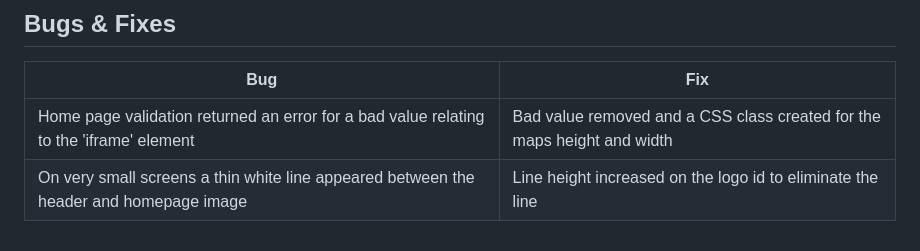
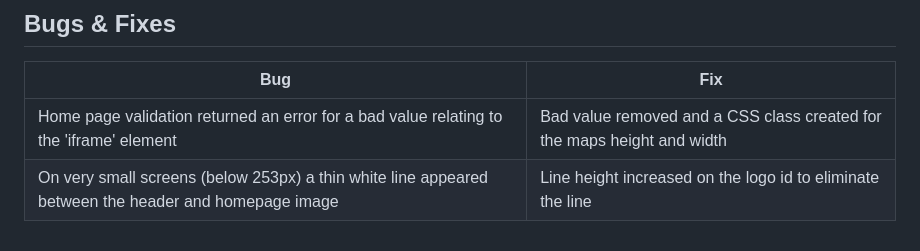
Before and after one commit to Marchopkins96/soccer-school, a Markdown page: README.md, the part around the change. GitHub-like rendering.

Commit message:
Update bugs section

```diff
--- a/README.md
+++ b/README.md
@@ -257,4 +257,4 @@ Browsers tested on:
 | **Bug** | **Fix** |
 | ---------- | ---------- |
 | Home page validation returned an error for a bad value relating to the 'iframe' element | Bad value removed and a CSS class created for the maps height and width |
-| On very small screens a thin white line appeared between the header and homepage image | Line height increased on the logo id to eliminate the line |
+| On very small screens (below 253px) a thin white line appeared between the header and homepage image | Line height increased on the logo id to eliminate the line |
```
